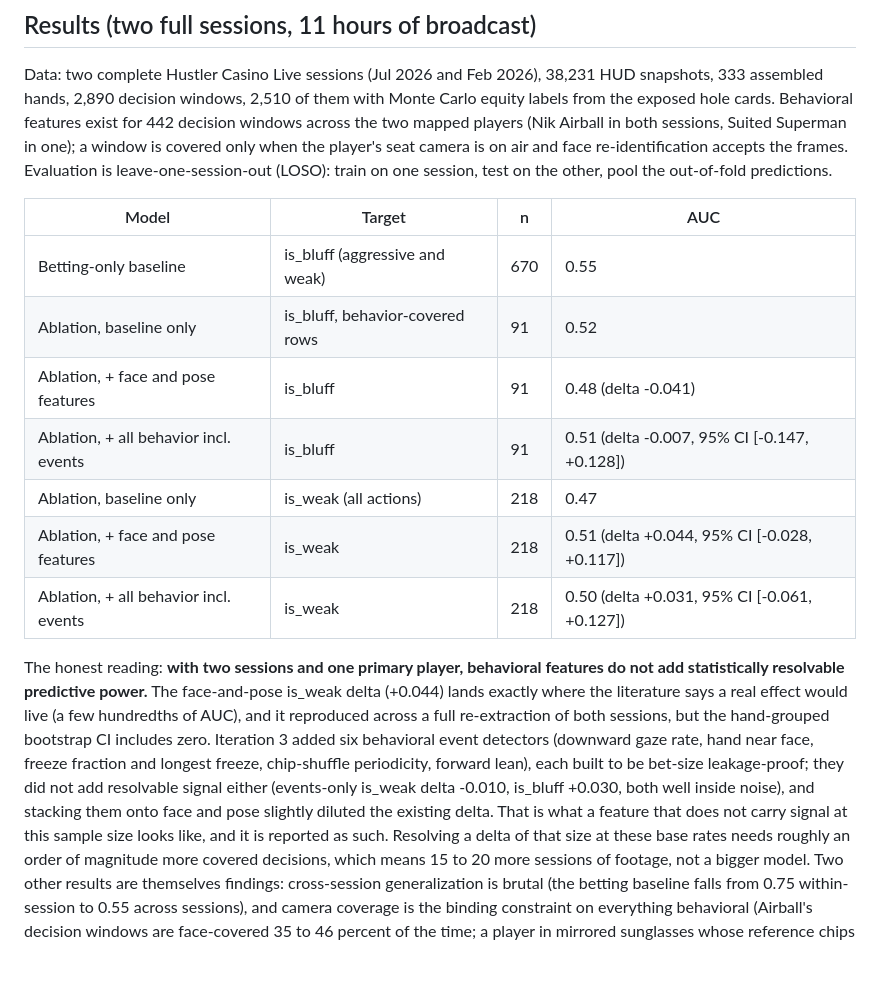
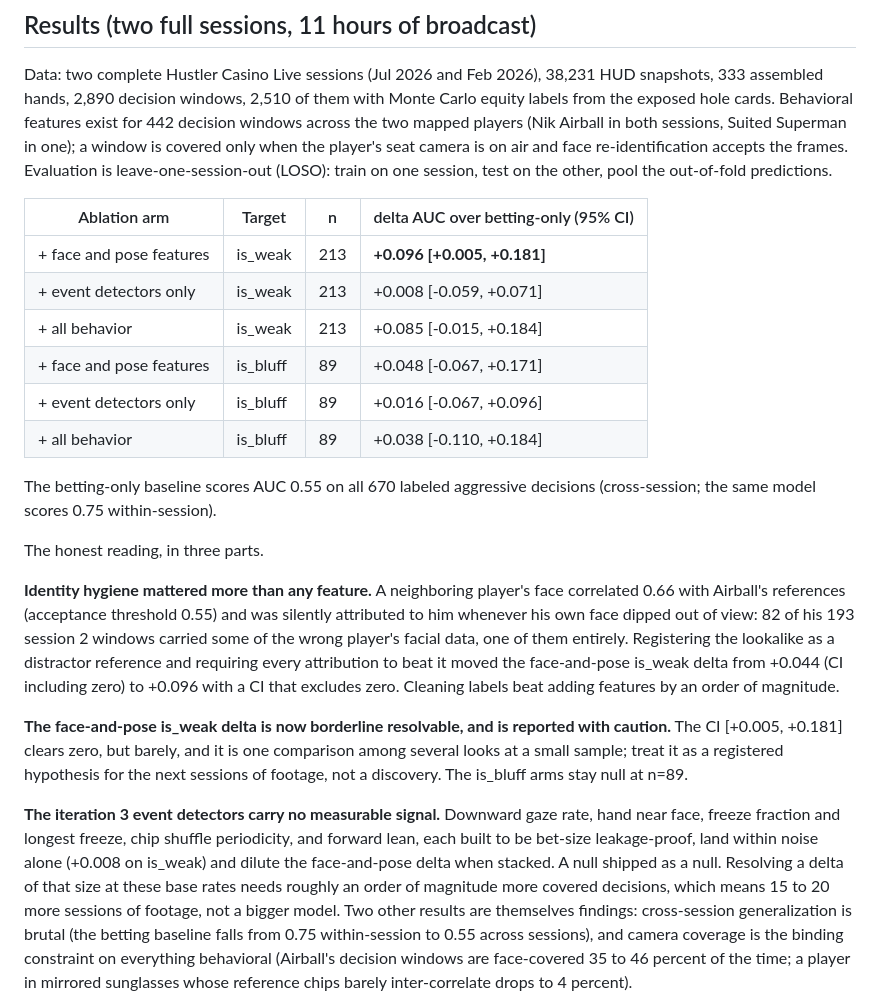
Before and after one commit to minuuva/Poker-Bluff-Detector, a Markdown page: README.md, the part around the change. Rendered like a GitHub page; blank space fills up the shorter version.

Commit message:
Iteration 3 results: decontaminated attribution resolves the delta
Session 2 behavior regenerated with the distractor identity gate: 82 of
Airball's 193 windows had carried some of a lookalike neighbor's facial
data (one window entirely), inflating mean face coverage 0.391 -> 0.468.
On clean attribution the face-and-pose is_weak delta doubles to +0.096
with a hand-grouped bootstrap CI [+0.005, +0.181] that excludes zero,
the first resolvable behavioral effect in the study, reported with the
multiple-looks caveat and framed as a hypothesis for future sessions.
Event detectors remain null (+0.008 is_weak) and are reported as such.
README results rewritten accordingly.

Co-Authored-By: Claude Fable 5 <noreply@anthropic.com>

```diff
--- a/README.md
+++ b/README.md
@@ -40,28 +40,41 @@ when the player's seat camera is on air and face re-identification accepts
 the frames. Evaluation is leave-one-session-out (LOSO): train on one
 session, test on the other, pool the out-of-fold predictions.
 
-| Model | Target | n | AUC |
-|-------|--------|---|-----|
-| Betting-only baseline | is_bluff (aggressive and weak) | 670 | 0.55 |
-| Ablation, baseline only | is_bluff, behavior-covered rows | 91 | 0.52 |
-| Ablation, + face and pose features | is_bluff | 91 | 0.48 (delta -0.041) |
-| Ablation, + all behavior incl. events | is_bluff | 91 | 0.51 (delta -0.007, 95% CI [-0.147, +0.128]) |
-| Ablation, baseline only | is_weak (all actions) | 218 | 0.47 |
-| Ablation, + face and pose features | is_weak | 218 | 0.51 (delta +0.044, 95% CI [-0.028, +0.117]) |
-| Ablation, + all behavior incl. events | is_weak | 218 | 0.50 (delta +0.031, 95% CI [-0.061, +0.127]) |
+| Ablation arm | Target | n | delta AUC over betting-only (95% CI) |
+|--------------|--------|---|--------------------------------------|
+| + face and pose features | is_weak | 213 | **+0.096 [+0.005, +0.181]** |
+| + event detectors only | is_weak | 213 | +0.008 [-0.059, +0.071] |
+| + all behavior | is_weak | 213 | +0.085 [-0.015, +0.184] |
+| + face and pose features | is_bluff | 89 | +0.048 [-0.067, +0.171] |
+| + event detectors only | is_bluff | 89 | +0.016 [-0.067, +0.096] |
+| + all behavior | is_bluff | 89 | +0.038 [-0.110, +0.184] |
 
-The honest reading: **with two sessions and one primary player, behavioral
-features do not add statistically resolvable predictive power.** The
-face-and-pose is_weak delta (+0.044) lands exactly where the literature says
-a real effect would live (a few hundredths of AUC), and it reproduced across
-a full re-extraction of both sessions, but the hand-grouped bootstrap CI
-includes zero. Iteration 3 added six behavioral event detectors (downward
-gaze rate, hand near face, freeze fraction and longest freeze, chip-shuffle
-periodicity, forward lean), each built to be bet-size leakage-proof; they
-did not add resolvable signal either (events-only is_weak delta -0.010,
-is_bluff +0.030, both well inside noise), and stacking them onto face and
-pose slightly diluted the existing delta. That is what a feature that does
-not carry signal at this sample size looks like, and it is reported as such. Resolving a delta of that size at these base rates needs roughly an
+The betting-only baseline scores AUC 0.55 on all 670 labeled aggressive
+decisions (cross-session; the same model scores 0.75 within-session).
+
+The honest reading, in three parts.
+
+**Identity hygiene mattered more than any feature.** A neighboring player's
+face correlated 0.66 with Airball's references (acceptance threshold 0.55)
+and was silently attributed to him whenever his own face dipped out of
+view: 82 of his 193 session 2 windows carried some of the wrong player's
+facial data, one of them entirely. Registering the lookalike as a
+distractor reference and requiring every attribution to beat it moved the
+face-and-pose is_weak delta from +0.044 (CI including zero) to +0.096 with
+a CI that excludes zero. Cleaning labels beat adding features by an order
+of magnitude.
+
+**The face-and-pose is_weak delta is now borderline resolvable, and is
+reported with caution.** The CI [+0.005, +0.181] clears zero, but barely,
+and it is one comparison among several looks at a small sample; treat it
+as a registered hypothesis for the next sessions of footage, not a
+discovery. The is_bluff arms stay null at n=89.
+
+**The iteration 3 event detectors carry no measurable signal.** Downward
+gaze rate, hand near face, freeze fraction and longest freeze, chip
+shuffle periodicity, and forward lean, each built to be bet-size
+leakage-proof, land within noise alone (+0.008 on is_weak) and dilute the
+face-and-pose delta when stacked. A null shipped as a null. Resolving a delta of that size at these base rates needs roughly an
 order of magnitude more covered decisions, which means 15 to 20 more
 sessions of footage, not a bigger model. Two other results are themselves
 findings: cross-session generalization is brutal (the betting baseline falls
```
